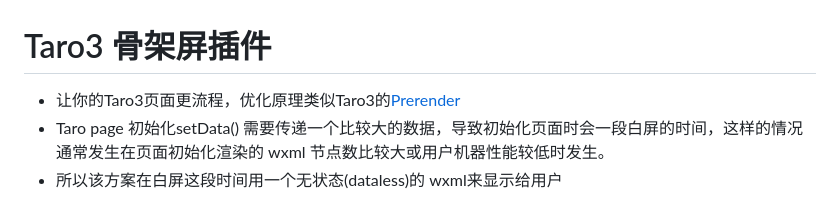
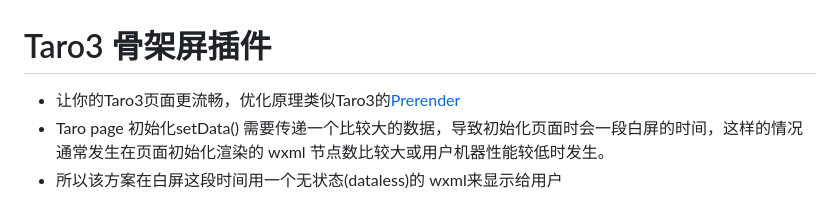
Before and after one commit to allen-hu-666/taro-tools, a Markdown page: packages/taro-plugin-skeleton/readme.md, the part around the change. Drawn GitHub-style.

Commit message:
docs: 文案更新

```diff
--- a/packages/taro-plugin-skeleton/readme.md
+++ b/packages/taro-plugin-skeleton/readme.md
@@ -1,5 +1,5 @@
 # Taro3 骨架屏插件
-* 让你的Taro3页面更流程，优化原理类似Taro3的[Prerender](https://taro-docs.jd.com/taro/docs/prerender)
+* 让你的Taro3页面更流畅，优化原理类似Taro3的[Prerender](https://taro-docs.jd.com/taro/docs/prerender)
 * Taro page 初始化setData() 需要传递一个比较大的数据，导致初始化页面时会一段白屏的时间，这样的情况通常发生在页面初始化渲染的 wxml 节点数比较大或用户机器性能较低时发生。
 * 所以该方案在白屏这段时间用一个无状态(dataless)的 wxml来显示给用户
 
```
